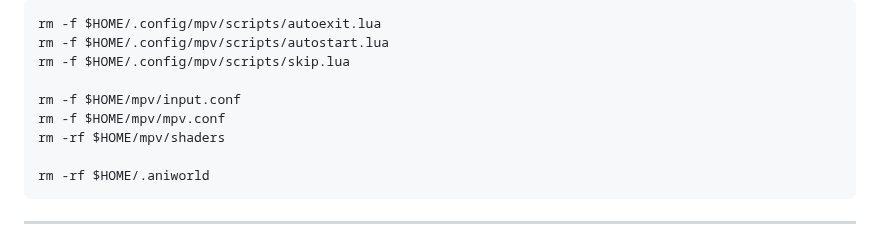
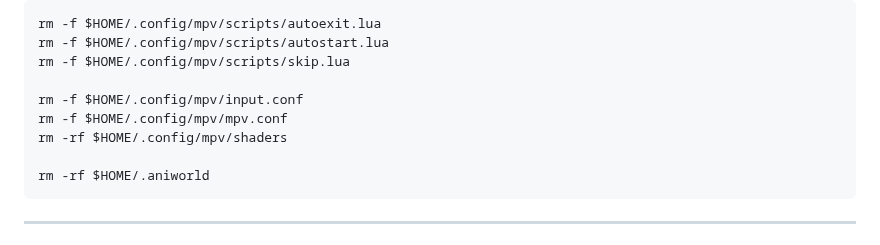
Before and after one commit to phoenixthrush/AniWorld-Downloader, a Markdown page: README.md, the part around the change. Rendered like a GitHub page.

Commit message:
fix macos & linux install instructions

````diff
--- a/README.md
+++ b/README.md
@@ -117,9 +117,9 @@ rm -f $HOME/.config/mpv/scripts/autoexit.lua
 rm -f $HOME/.config/mpv/scripts/autostart.lua
 rm -f $HOME/.config/mpv/scripts/skip.lua
 
-rm -f $HOME/mpv/input.conf
-rm -f $HOME/mpv/mpv.conf
-rm -rf $HOME/mpv/shaders
+rm -f $HOME/.config/mpv/input.conf
+rm -f $HOME/.config/mpv/mpv.conf
+rm -rf $HOME/.config/mpv/shaders
 
 rm -rf $HOME/.aniworld
 ```
````
